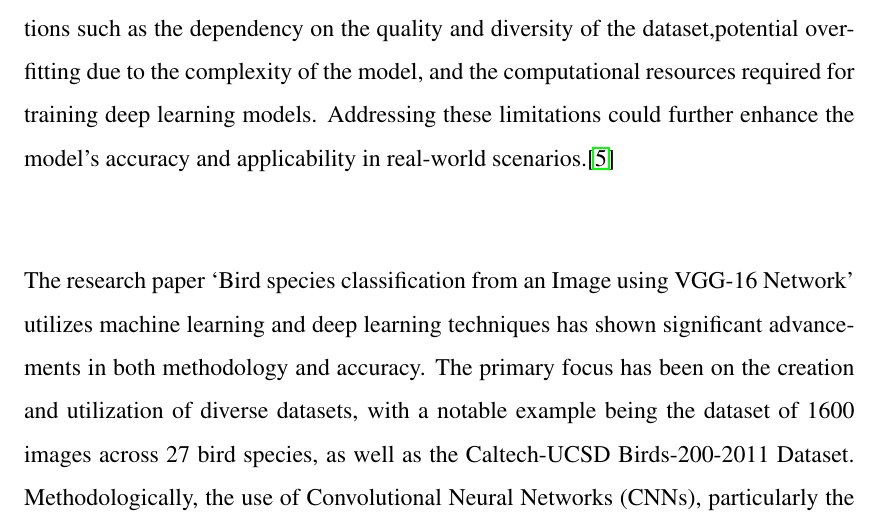
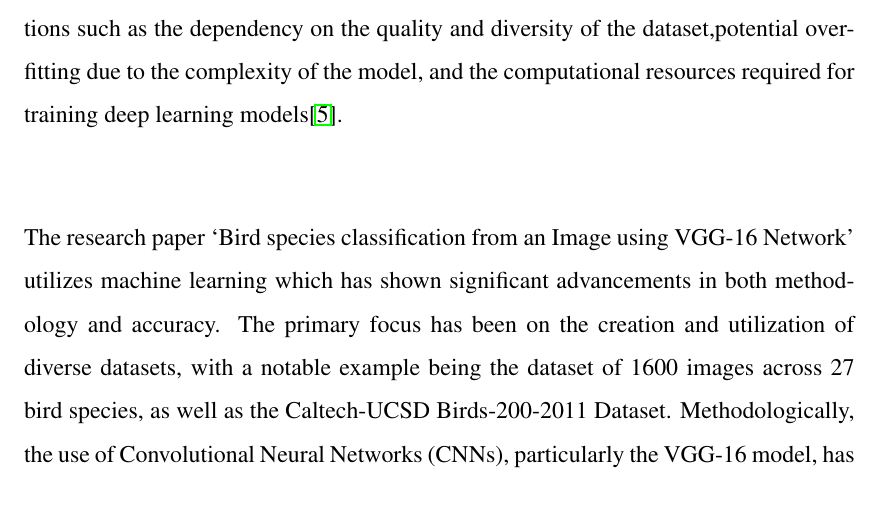
Before and after one commit to featherfind/docs, a LaTeX thesis (Proposal/Latex/KECReport.tex): part of page 17 of 45, cut so that both start at the same text. Compiled offline with pdfLaTeX.

Commit message:
update LR

```diff
--- a/Proposal/Latex/KECReport.tex
+++ b/Proposal/Latex/KECReport.tex
@@ -449,13 +449,10 @@
 with generated autographs and score sheets facilitating identification.However,
 the research also identifies limitations such as the dependency on the quality
 and diversity of the dataset,potential overfitting due to the complexity of the
-model, and the computational
-resources required for training deep learning models. Addressing these
-limitations could further enhance the model's accuracy and applicability in
-real-world scenarios.\cite{Gavali2019Bird}\\
+model, and the computational resources required for training deep learning models\cite{Gavali2019Bird}.\\
 
 The research paper `Bird species classification from an Image using VGG-16
-Network' utilizes machine learning and deep learning techniques has shown
+Network' utilizes machine learning which has shown
 significant advancements in both methodology and accuracy. The primary focus
 has been on the creation and utilization of diverse datasets, with a notable
 example being the dataset of 1600 images across 27 bird species, as well as the
```
